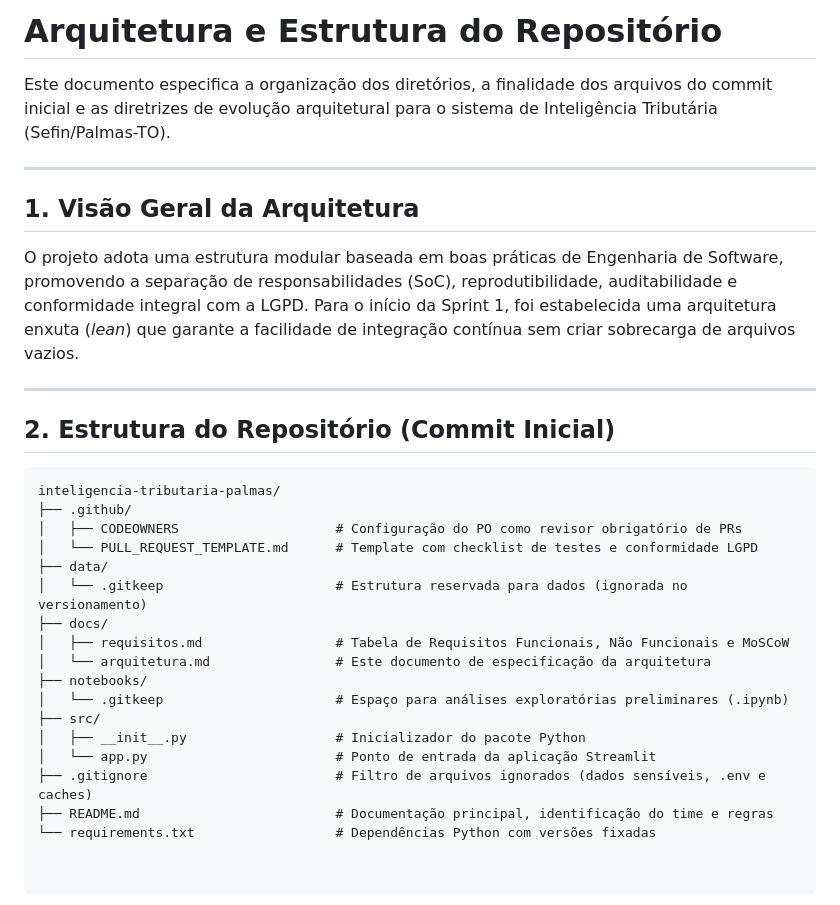
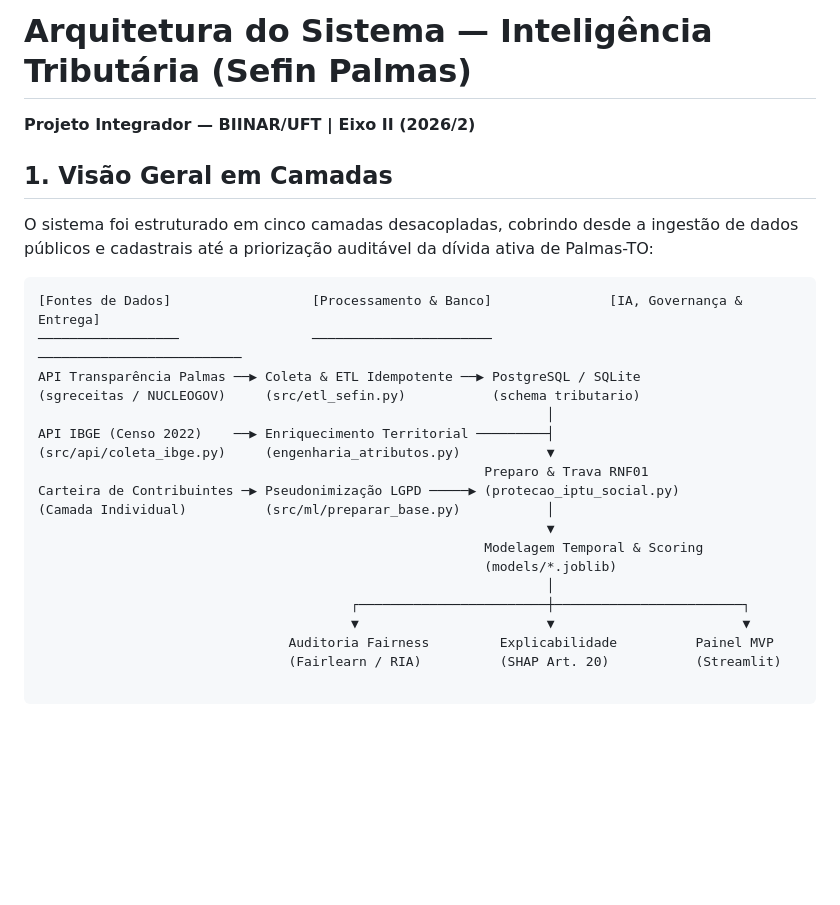
Before and after one commit to Lucas-George-Oliveira/inteligencia_tributaria, a Markdown page: docs/arquitetura.md, the part around the change. Drawn GitHub-style; blank space fills up the shorter version.

````diff
--- a/docs/arquitetura.md
+++ b/docs/arquitetura.md
@@ -1,32 +1,27 @@
-# Arquitetura e Estrutura do Repositório
+# Arquitetura do Sistema — Inteligência Tributária (Sefin Palmas)
 
-Este documento especifica a organização dos diretórios, a finalidade dos arquivos do commit inicial e as diretrizes de evolução arquitetural para o sistema de Inteligência Tributária (Sefin/Palmas-TO).
+**Projeto Integrador — BIINAR/UFT | Eixo II (2026/2)**
 
----
+## 1. Visão Geral em Camadas
 
-## 1. Visão Geral da Arquitetura
-
-O projeto adota uma estrutura modular baseada em boas práticas de Engenharia de Software, promovendo a separação de responsabilidades (SoC), reprodutibilidade, auditabilidade e conformidade integral com a LGPD. Para o início da Sprint 1, foi estabelecida uma arquitetura enxuta (*lean*) que garante a facilidade de integração contínua sem criar sobrecarga de arquivos vazios.
-
----
-
-## 2. Estrutura do Repositório (Commit Inicial)
+O sistema foi estruturado em cinco camadas desacopladas, cobrindo desde a ingestão de dados públicos e cadastrais até a priorização auditável da dívida ativa de Palmas-TO:
 
 ```text
-inteligencia-tributaria-palmas/
-├── .github/
-│   ├── CODEOWNERS                    # Configuração do PO como revisor obrigatório de PRs
-│   └── PULL_REQUEST_TEMPLATE.md      # Template com checklist de testes e conformidade LGPD
-├── data/
-│   └── .gitkeep                      # Estrutura reservada para dados (ignorada no versionamento)
-├── docs/
-│   ├── requisitos.md                 # Tabela de Requisitos Funcionais, Não Funcionais e MoSCoW
-│   └── arquitetura.md                # Este documento de especificação da arquitetura
-├── notebooks/
-│   └── .gitkeep                      # Espaço para análises exploratórias preliminares (.ipynb)
-├── src/
-│   ├── __init__.py                   # Inicializador do pacote Python
-│   └── app.py                        # Ponto de entrada da aplicação Streamlit
-├── .gitignore                        # Filtro de arquivos ignorados (dados sensíveis, .env e caches)
-├── README.md                         # Documentação principal, identificação do time e regras
-└── requirements.txt                  # Dependências Python com versões fixadas
+[Fontes de Dados]                  [Processamento & Banco]               [IA, Governança & Entrega]
+──────────────────                 ───────────────────────               ──────────────────────────
+API Transparência Palmas ──▶ Coleta & ETL Idempotente ──▶ PostgreSQL / SQLite
+(sgreceitas / NUCLEOGOV)     (src/etl_sefin.py)           (schema tributario)
+                                                                 │
+API IBGE (Censo 2022)    ──▶ Enriquecimento Territorial ─────────┤
+(src/api/coleta_ibge.py)     (engenharia_atributos.py)           ▼
+                                                         Preparo & Trava RNF01
+Carteira de Contribuintes ─▶ Pseudonimização LGPD ─────▶ (protecao_iptu_social.py)
+(Camada Individual)          (src/ml/preparar_base.py)           │
+                                                                 ▼
+                                                         Modelagem Temporal & Scoring
+                                                         (models/*.joblib)
+                                                                 │
+                                        ┌────────────────────────┼────────────────────────┐
+                                        ▼                        ▼                        ▼
+                                Auditoria Fairness         Explicabilidade          Painel MVP
+                                (Fairlearn / RIA)          (SHAP Art. 20)           (Streamlit)
````
Also changed, not shown: README.md (+26 -12 lines), docs/RIA.md (+1 -6 lines), docs/mvp.md (added, +51 -0 lines), docs/readme.md (added, +34 -0 lines), docs/figuras/mc_taxas_por_renda.png, docs/figuras/ria_mitigacao_faixa_renda_setor.png, docs/figuras/ria_mitigacao_setor_urbano.png, docs/figuras/ria_mitigacao_tipo_imovel.png, docs/figuras/ria_shap_global.png, docs/figuras/ria_shap_individual.png, 4 other files.
